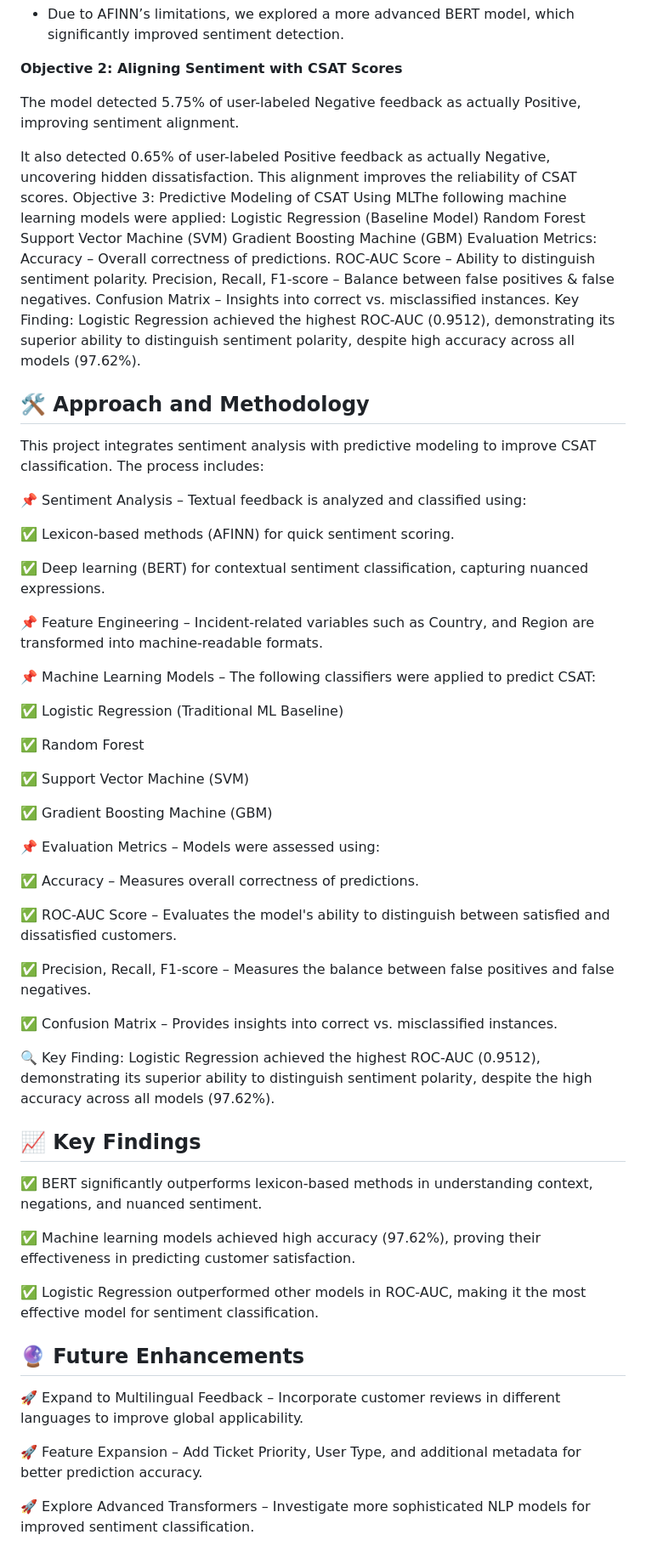
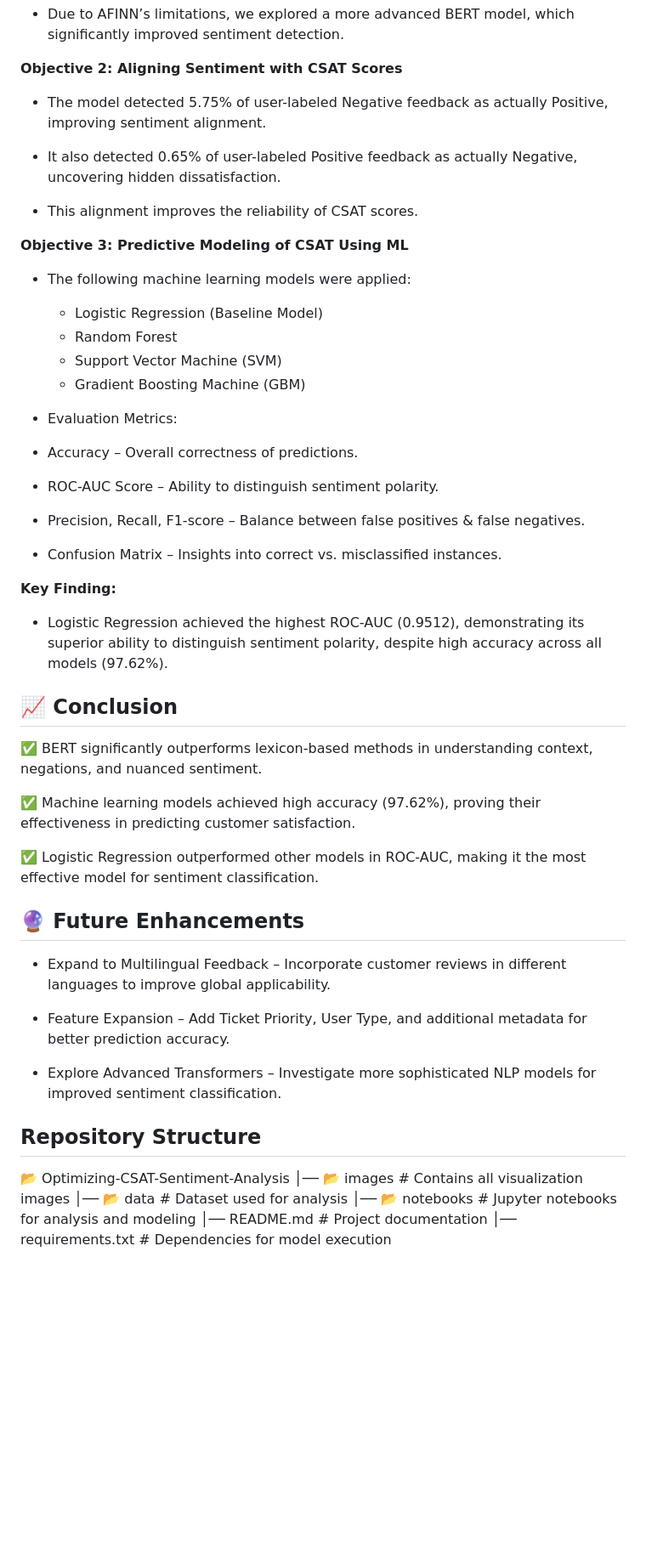
Before and after one commit to AzlinRusnan/Optimizing_CSAT_Through_Sentiment-Analysis_and_Predictive-Modeling, a Markdown page: README.md, the part around the change. Shown at 85% size. Drawn GitHub-style; blank space fills up the shorter version.

```diff
--- a/README.md
+++ b/README.md
@@ -26,61 +26,33 @@ This study is structured around three key research objectives:
 
 **Objective 2: Aligning Sentiment with CSAT Scores**
 
-The model detected 5.75% of user-labeled Negative feedback as actually Positive, improving sentiment alignment.
+- The model detected 5.75% of user-labeled Negative feedback as actually Positive, improving sentiment alignment.
 
-It also detected 0.65% of user-labeled Positive feedback as actually Negative, uncovering hidden dissatisfaction.
-This alignment improves the reliability of CSAT scores.
-Objective 3: Predictive Modeling of CSAT Using MLThe following machine learning models were applied:
-Logistic Regression (Baseline Model)
-Random Forest
-Support Vector Machine (SVM)
-Gradient Boosting Machine (GBM)
-Evaluation Metrics:
-Accuracy – Overall correctness of predictions.
-ROC-AUC Score – Ability to distinguish sentiment polarity.
-Precision, Recall, F1-score – Balance between false positives & false negatives.
-Confusion Matrix – Insights into correct vs. misclassified instances.
-Key Finding:
-Logistic Regression achieved the highest ROC-AUC (0.9512), demonstrating its superior ability to distinguish sentiment polarity, despite high accuracy across all models (97.62%).
+- It also detected 0.65% of user-labeled Positive feedback as actually Negative, uncovering hidden dissatisfaction.
 
+- This alignment improves the reliability of CSAT scores.
 
+**Objective 3: Predictive Modeling of CSAT Using ML**
 
-## 🛠 Approach and Methodology
+- The following machine learning models were applied:
 
-This project integrates sentiment analysis with predictive modeling to improve CSAT classification. The process includes:
+  - Logistic Regression (Baseline Model)
+  - Random Forest
+  - Support Vector Machine (SVM)
+  - Gradient Boosting Machine (GBM)
 
-📌 Sentiment Analysis – Textual feedback is analyzed and classified using:
+- Evaluation Metrics:
 
-✅ Lexicon-based methods (AFINN) for quick sentiment scoring.
+- Accuracy – Overall correctness of predictions.
+- ROC-AUC Score – Ability to distinguish sentiment polarity.
+- Precision, Recall, F1-score – Balance between false positives & false negatives.
+- Confusion Matrix – Insights into correct vs. misclassified instances.
 
-✅ Deep learning (BERT) for contextual sentiment classification, capturing nuanced expressions.
+**Key Finding:**
 
-📌 Feature Engineering – Incident-related variables such as Country, and Region are transformed into machine-readable formats.
+- Logistic Regression achieved the highest ROC-AUC (0.9512), demonstrating its superior ability to distinguish sentiment polarity, despite high accuracy across all models (97.62%).
 
-📌 Machine Learning Models – The following classifiers were applied to predict CSAT:
-
-✅ Logistic Regression (Traditional ML Baseline)
-
-✅ Random Forest
-
-✅ Support Vector Machine (SVM)
-
-✅ Gradient Boosting Machine (GBM)
-
-📌 Evaluation Metrics – Models were assessed using:
-
-✅ Accuracy – Measures overall correctness of predictions.
-
-✅ ROC-AUC Score – Evaluates the model's ability to distinguish between satisfied and dissatisfied customers.
-
-✅ Precision, Recall, F1-score – Measures the balance between false positives and false negatives.
-
-✅ Confusion Matrix – Provides insights into correct vs. misclassified instances.
-
-🔍 Key Finding: Logistic Regression achieved the highest ROC-AUC (0.9512), demonstrating its superior ability to distinguish sentiment polarity, despite the high accuracy across all models (97.62%).
-
-
-## 📈 Key Findings
+## 📈 Conclusion
 
 ✅ BERT significantly outperforms lexicon-based methods in understanding context, negations, and nuanced sentiment.
 
@@ -90,8 +62,17 @@ This project integrates sentiment analysis with predictive modeling to improve C
 
 ## 🔮 Future Enhancements
 
-🚀 Expand to Multilingual Feedback – Incorporate customer reviews in different languages to improve global applicability.
+- Expand to Multilingual Feedback – Incorporate customer reviews in different languages to improve global applicability.
 
-🚀 Feature Expansion – Add Ticket Priority, User Type, and additional metadata for better prediction accuracy.
+- Feature Expansion – Add Ticket Priority, User Type, and additional metadata for better prediction accuracy.
 
-🚀 Explore Advanced Transformers – Investigate more sophisticated NLP models for improved sentiment classification.
+- Explore Advanced Transformers – Investigate more sophisticated NLP models for improved sentiment classification.
+
+## Repository Structure
+
+📂 Optimizing-CSAT-Sentiment-Analysis
+│── 📂 images                 # Contains all visualization images
+│── 📂 data                   # Dataset used for analysis
+│── 📂 notebooks              # Jupyter notebooks for analysis and modeling
+│── README.md                # Project documentation
+│── requirements.txt         # Dependencies for model execution
```
